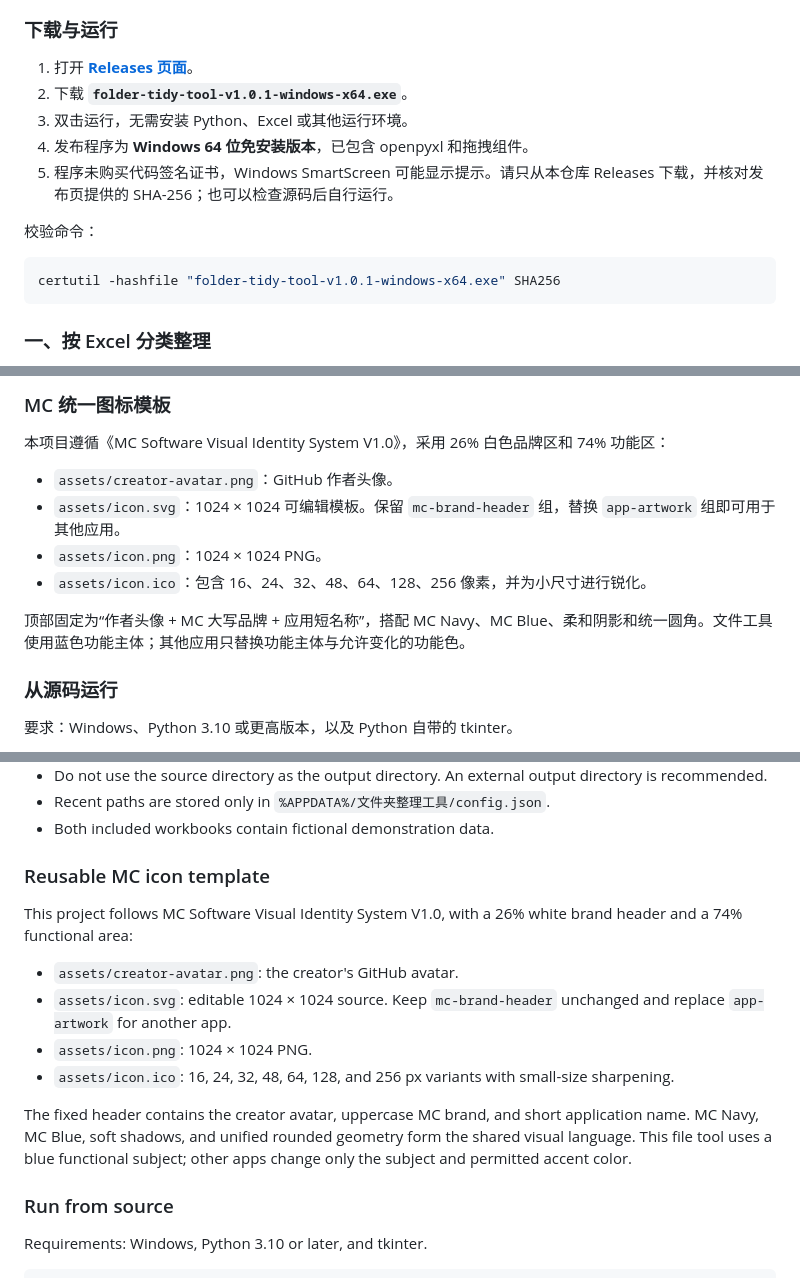
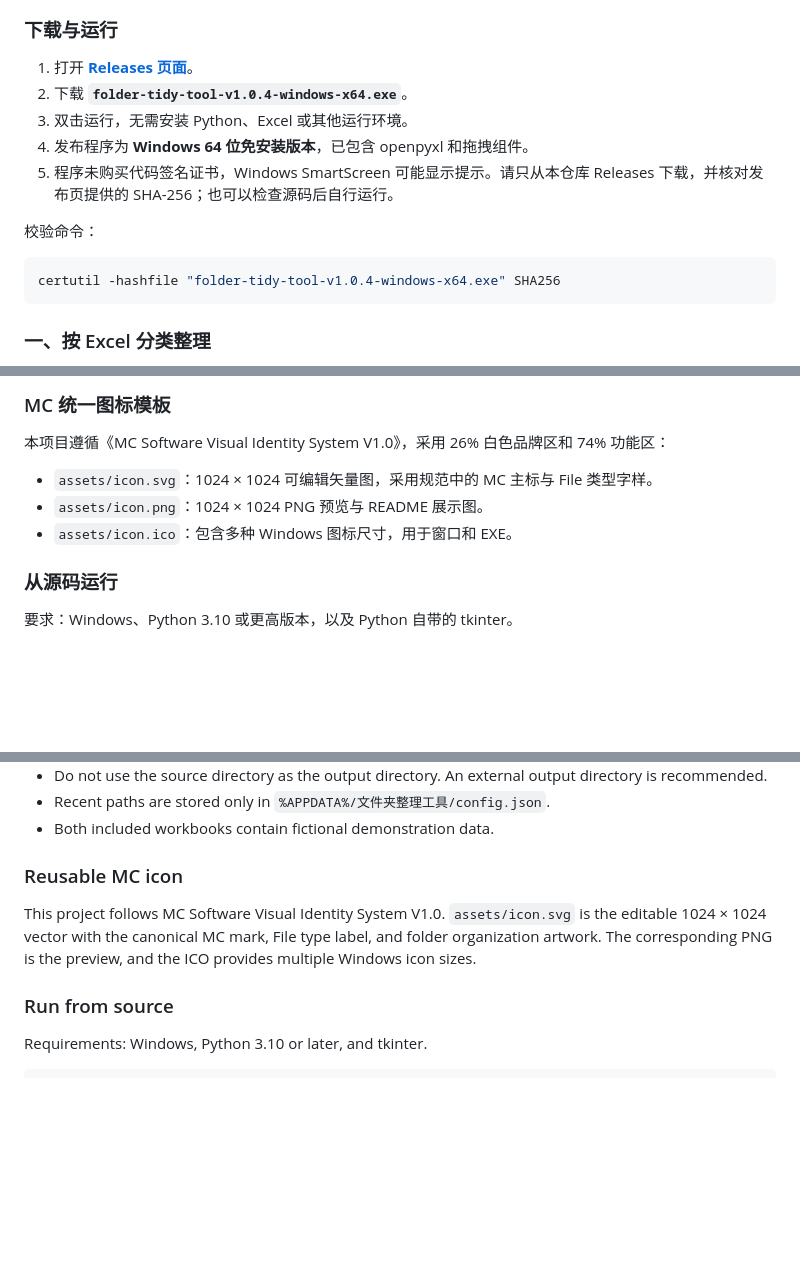
Before and after one commit to SoulRui/folder-tidy-tool, a Markdown page: README.md, 3 parts joined by grey strips. Drawn GitHub-style; blank space fills up the shorter version.

Commit message:
Release MC File identity and v1.0.4

````diff
--- a/README.md
+++ b/README.md
@@ -41,7 +42,7 @@
 ### 下载与运行
 
 1. 打开 **[Releases 页面](https://github.com/SoulRui/folder-tidy-tool/releases/latest)**。
-2. 下载 **`folder-tidy-tool-v1.0.1-windows-x64.exe`**。
+2. 下载 **`folder-tidy-tool-v1.0.4-windows-x64.exe`**。
 3. 双击运行，无需安装 Python、Excel 或其他运行环境。
 4. 发布程序为 **Windows 64 位免安装版本**，已包含 openpyxl 和拖拽组件。
 5. 程序未购买代码签名证书，Windows SmartScreen 可能显示提示。请只从本仓库 Releases 下载，并核对发布页提供的 SHA-256；也可以检查源码后自行运行。
@@ -49,7 +50,7 @@
 校验命令：
 
 ```powershell
-certutil -hashfile "folder-tidy-tool-v1.0.1-windows-x64.exe" SHA256
+certutil -hashfile "folder-tidy-tool-v1.0.4-windows-x64.exe" SHA256
 ```
 
 ### 一、按 Excel 分类整理
@@ -130,12 +131,9 @@ Excel 规则：
 
 本项目遵循《MC Software Visual Identity System V1.0》，采用 26% 白色品牌区和 74% 功能区：
 
-- `assets/creator-avatar.png`：GitHub 作者头像。
-- `assets/icon.svg`：1024 × 1024 可编辑模板。保留 `mc-brand-header` 组，替换 `app-artwork` 组即可用于其他应用。
-- `assets/icon.png`：1024 × 1024 PNG。
-- `assets/icon.ico`：包含 16、24、32、48、64、128、256 像素，并为小尺寸进行锐化。
-
-顶部固定为“作者头像 + MC 大写品牌 + 应用短名称”，搭配 MC Navy、MC Blue、柔和阴影和统一圆角。文件工具使用蓝色功能主体；其他应用只替换功能主体与允许变化的功能色。
+- `assets/icon.svg`：1024 × 1024 可编辑矢量图，采用规范中的 MC 主标与 File 类型字样。
+- `assets/icon.png`：1024 × 1024 PNG 预览与 README 展示图。
+- `assets/icon.ico`：包含多种 Windows 图标尺寸，用于窗口和 EXE。
 
 ### 从源码运行
 
@@ -284,16 +282,9 @@ Group top-level files by full basename (`name.shp`, `name.shx`, and `name.dbf` g
 - Recent paths are stored only in `%APPDATA%/文件夹整理工具/config.json`.
 - Both included workbooks contain fictional demonstration data.
 
-### Reusable MC icon template
+### Reusable MC icon
 
-This project follows MC Software Visual Identity System V1.0, with a 26% white brand header and a 74% functional area:
-
-- `assets/creator-avatar.png`: the creator's GitHub avatar.
-- `assets/icon.svg`: editable 1024 × 1024 source. Keep `mc-brand-header` unchanged and replace `app-artwork` for another app.
-- `assets/icon.png`: 1024 × 1024 PNG.
-- `assets/icon.ico`: 16, 24, 32, 48, 64, 128, and 256 px variants with small-size sharpening.
-
-The fixed header contains the creator avatar, uppercase MC brand, and short application name. MC Navy, MC Blue, soft shadows, and unified rounded geometry form the shared visual language. This file tool uses a blue functional subject; other apps change only the subject and permitted accent color.
+This project follows MC Software Visual Identity System V1.0. `assets/icon.svg` is the editable 1024 × 1024 vector with the canonical MC mark, File type label, and folder organization artwork. The corresponding PNG is the preview, and the ICO provides multiple Windows icon sizes.
 
 ### Run from source
 
````
Also changed, not shown: other parts of README.md (+13 -12 lines), CHANGELOG.md (added, +7 -0 lines), assets/icon.png, 2 other files.
